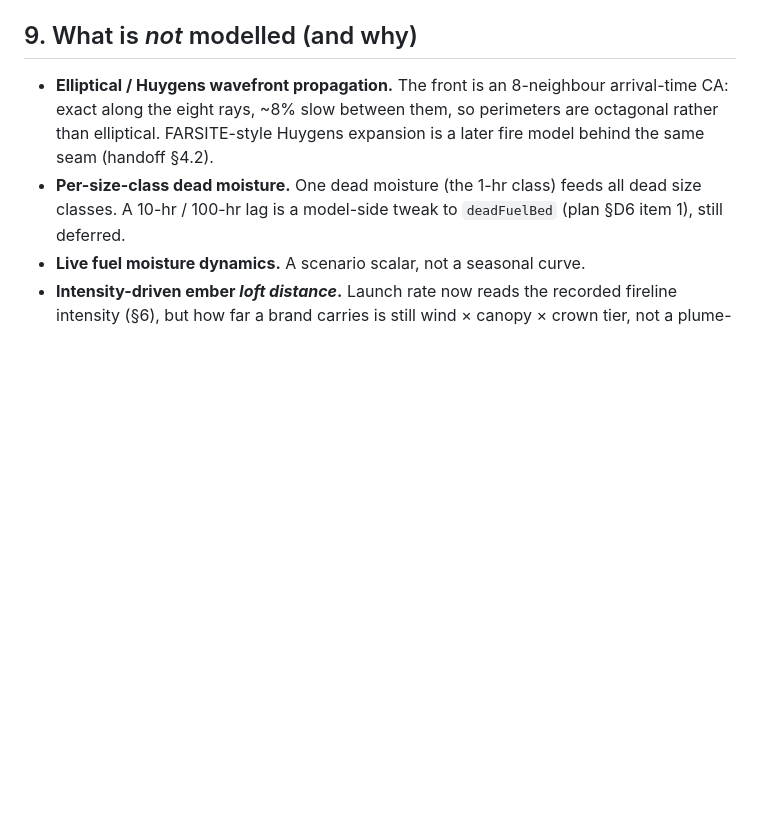
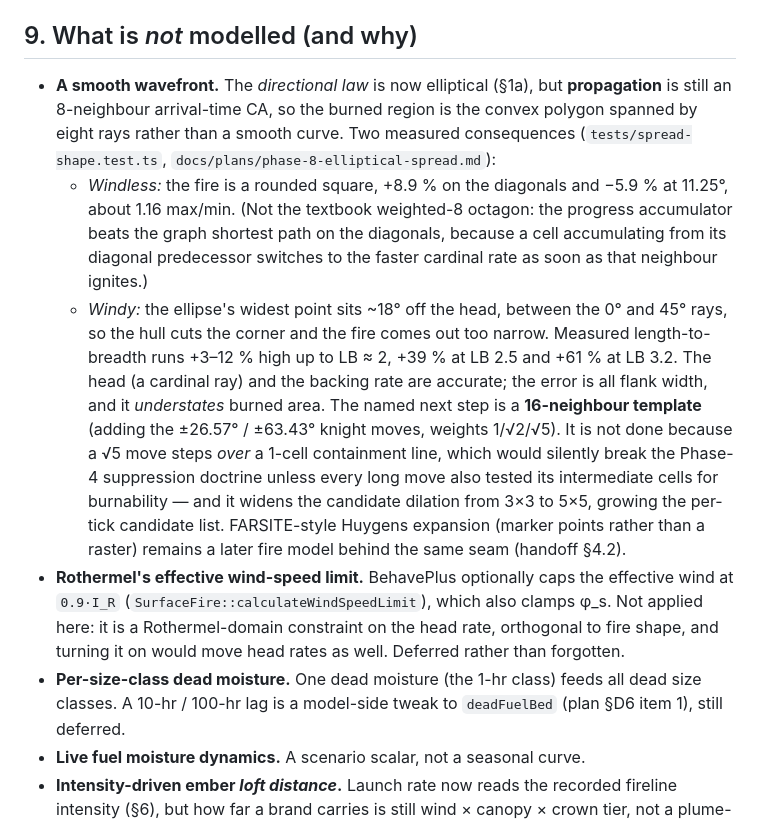
Before and after one commit to BoykoNeov/wildfire-sandbox, a Markdown page: docs/science.md, the part around one of its changes. Drawn GitHub-style; blank space fills up the shorter version.

```diff
--- a/docs/science.md
+++ b/docs/science.md
@@ -94,10 +112,33 @@ upslope only.
 
 ## 9. What is *not* modelled (and why)
 
-- **Elliptical / Huygens wavefront propagation.** The front is an 8-neighbour
-  arrival-time CA: exact along the eight rays, ~8% slow between them, so
-  perimeters are octagonal rather than elliptical. FARSITE-style Huygens
-  expansion is a later fire model behind the same seam (handoff §4.2).
+- **A smooth wavefront.** The *directional law* is now elliptical (§1a), but
+  **propagation** is still an 8-neighbour arrival-time CA, so the burned region
+  is the convex polygon spanned by eight rays rather than a smooth curve. Two
+  measured consequences (`tests/spread-shape.test.ts`,
+  `docs/plans/phase-8-elliptical-spread.md`):
+  - *Windless:* the fire is a rounded square, +8.9 % on the diagonals and −5.9 %
+    at 11.25°, about 1.16 max/min. (Not the textbook weighted-8 octagon: the
+    progress accumulator beats the graph shortest path on the diagonals, because
+    a cell accumulating from its diagonal predecessor switches to the faster
+    cardinal rate as soon as that neighbour ignites.)
+  - *Windy:* the ellipse's widest point sits ~18° off the head, between the 0°
+    and 45° rays, so the hull cuts the corner and the fire comes out too narrow.
+    Measured length-to-breadth runs +3–12 % high up to LB ≈ 2, +39 % at LB 2.5
+    and +61 % at LB 3.2. The head (a cardinal ray) and the backing rate are
+    accurate; the error is all flank width, and it *understates* burned area.
+  The named next step is a **16-neighbour template** (adding the ±26.57° / ±63.43°
+  knight moves, weights 1/√2/√5). It is not done because a √5 move steps *over* a
+  1-cell containment line, which would silently break the Phase-4 suppression
+  doctrine unless every long move also tested its intermediate cells for
+  burnability — and it widens the candidate dilation from 3×3 to 5×5, growing the
+  per-tick candidate list. FARSITE-style Huygens expansion (marker points rather
+  than a raster) remains a later fire model behind the same seam (handoff §4.2).
+- **Rothermel's effective wind-speed limit.** BehavePlus optionally caps the
+  effective wind at `0.9·I_R` (`SurfaceFire::calculateWindSpeedLimit`), which
+  also clamps φ_s. Not applied here: it is a Rothermel-domain constraint on the
+  head rate, orthogonal to fire shape, and turning it on would move head rates as
+  well. Deferred rather than forgotten.
 - **Per-size-class dead moisture.** One dead moisture (the 1-hr class) feeds all
   dead size classes. A 10-hr / 100-hr lag is a model-side tweak to
   `deadFuelBed` (plan §D6 item 1), still deferred.
```
Also changed, not shown: other parts of docs/science.md (+19 -1 lines), CLAUDE.md (+12 -5 lines), docs/plans/phase-8-elliptical-spread.md (added, +239 -0 lines).
